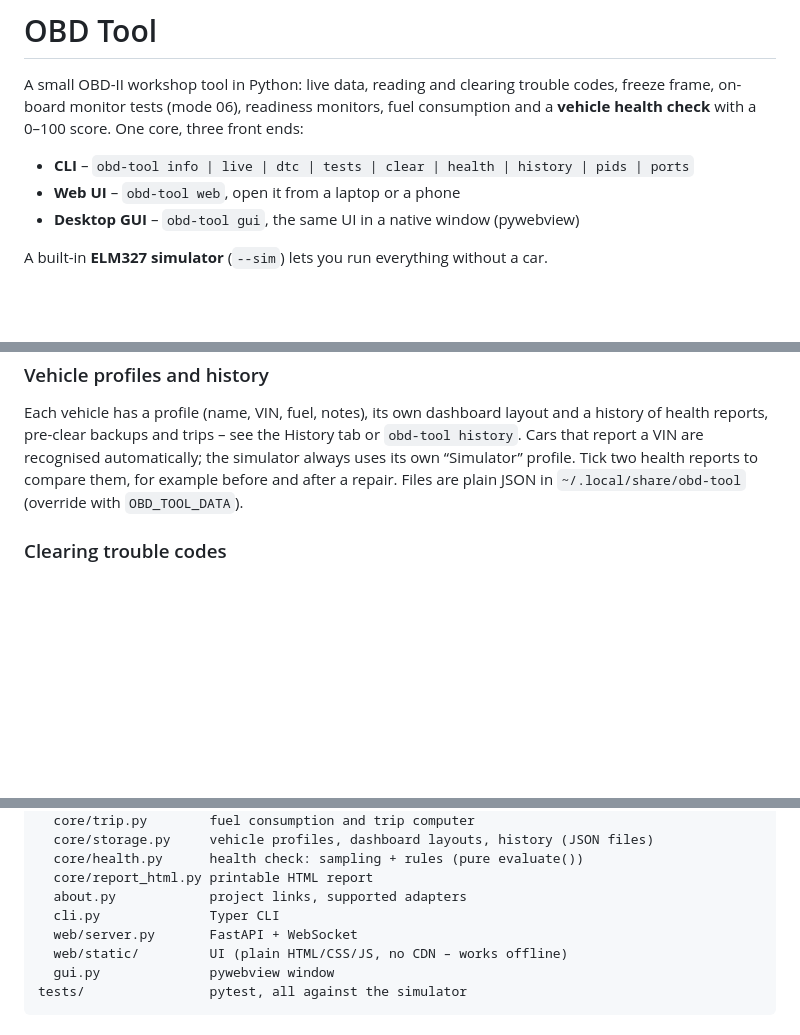
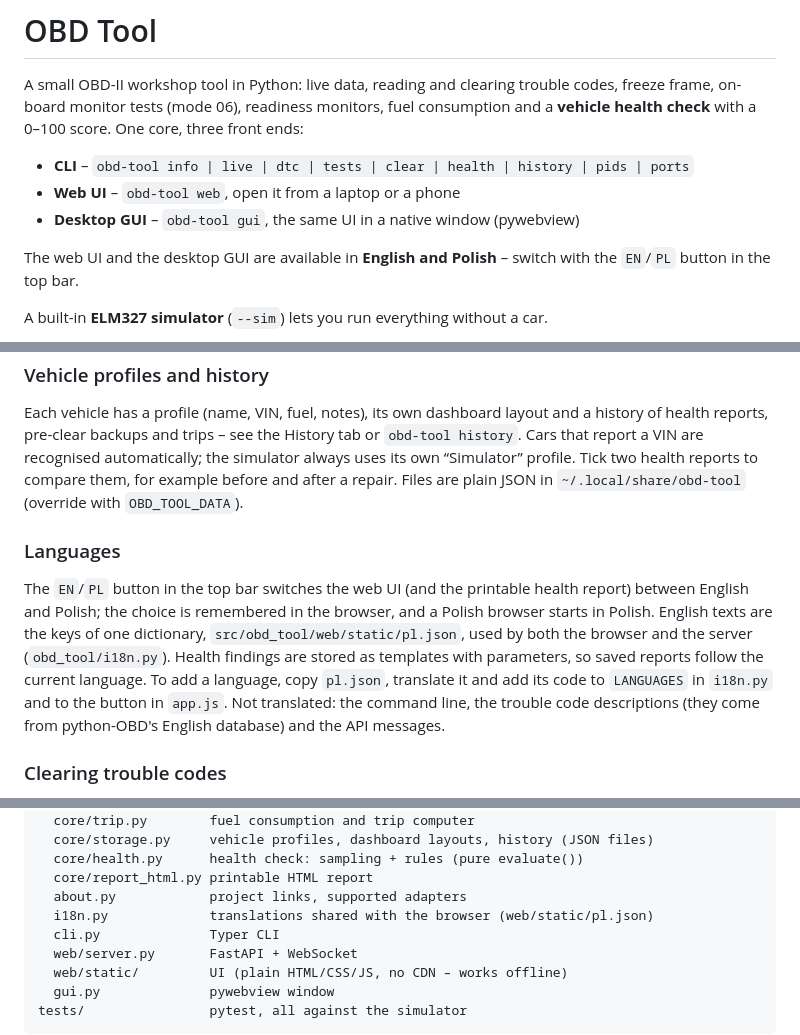
Before and after one commit to spidero/obd-II-python, a Markdown page: README.md, 3 parts joined by grey strips. GitHub-like rendering; blank space fills up the shorter version.

```diff
--- a/README.md
+++ b/README.md
@@ -7,6 +7,9 @@ freeze frame, on-board monitor tests (mode 06), readiness monitors, fuel consump
 - **CLI** – `obd-tool info | live | dtc | tests | clear | health | history | pids | ports`
 - **Web UI** – `obd-tool web`, open it from a laptop or a phone
 - **Desktop GUI** – `obd-tool gui`, the same UI in a native window (pywebview)
+
+The web UI and the desktop GUI are available in **English and Polish** – switch with the `EN`/`PL`
+button in the top bar.
 
 A built-in **ELM327 simulator** (`--sim`) lets you run everything without a car.
 
@@ -154,6 +157,16 @@ VIN are recognised automatically; the simulator always uses its own “Simulator
 health reports to compare them, for example before and after a repair. Files are plain JSON in
 `~/.local/share/obd-tool` (override with `OBD_TOOL_DATA`).
 
+### Languages
+
+The `EN`/`PL` button in the top bar switches the web UI (and the printable health report) between
+English and Polish; the choice is remembered in the browser, and a Polish browser starts in Polish.
+English texts are the keys of one dictionary, `src/obd_tool/web/static/pl.json`, used by both the
+browser and the server (`obd_tool/i18n.py`). Health findings are stored as templates with parameters,
+so saved reports follow the current language. To add a language, copy `pl.json`, translate it and add
+its code to `LANGUAGES` in `i18n.py` and to the button in `app.js`. Not translated: the command line,
+the trouble code descriptions (they come from python-OBD's English database) and the API messages.
+
 ### Clearing trouble codes
 
 Clearing (mode 04) erases stored and pending codes and freeze frame data **and resets
@@ -227,6 +240,7 @@ src/obd_tool/
   core/health.py      health check: sampling + rules (pure evaluate())
   core/report_html.py printable HTML report
   about.py            project links, supported adapters
+  i18n.py             translations shared with the browser (web/static/pl.json)
   cli.py              Typer CLI
   web/server.py       FastAPI + WebSocket
   web/static/         UI (plain HTML/CSS/JS, no CDN – works offline)
```
Also changed, not shown: docs/screenshots/sim-pl-dashboard.png (added), docs/screenshots/sim-pl-health.png (added), 12 other files.
